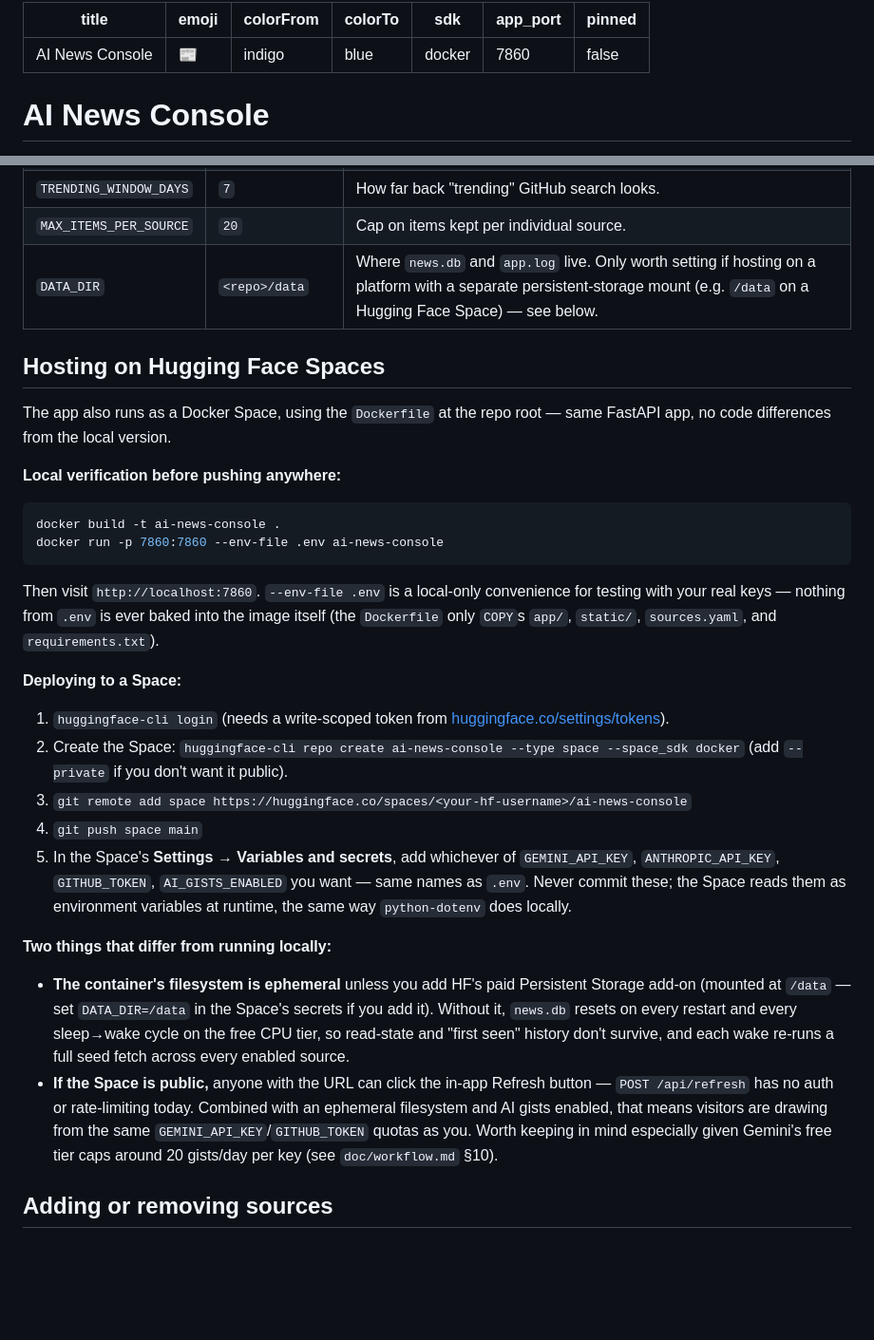
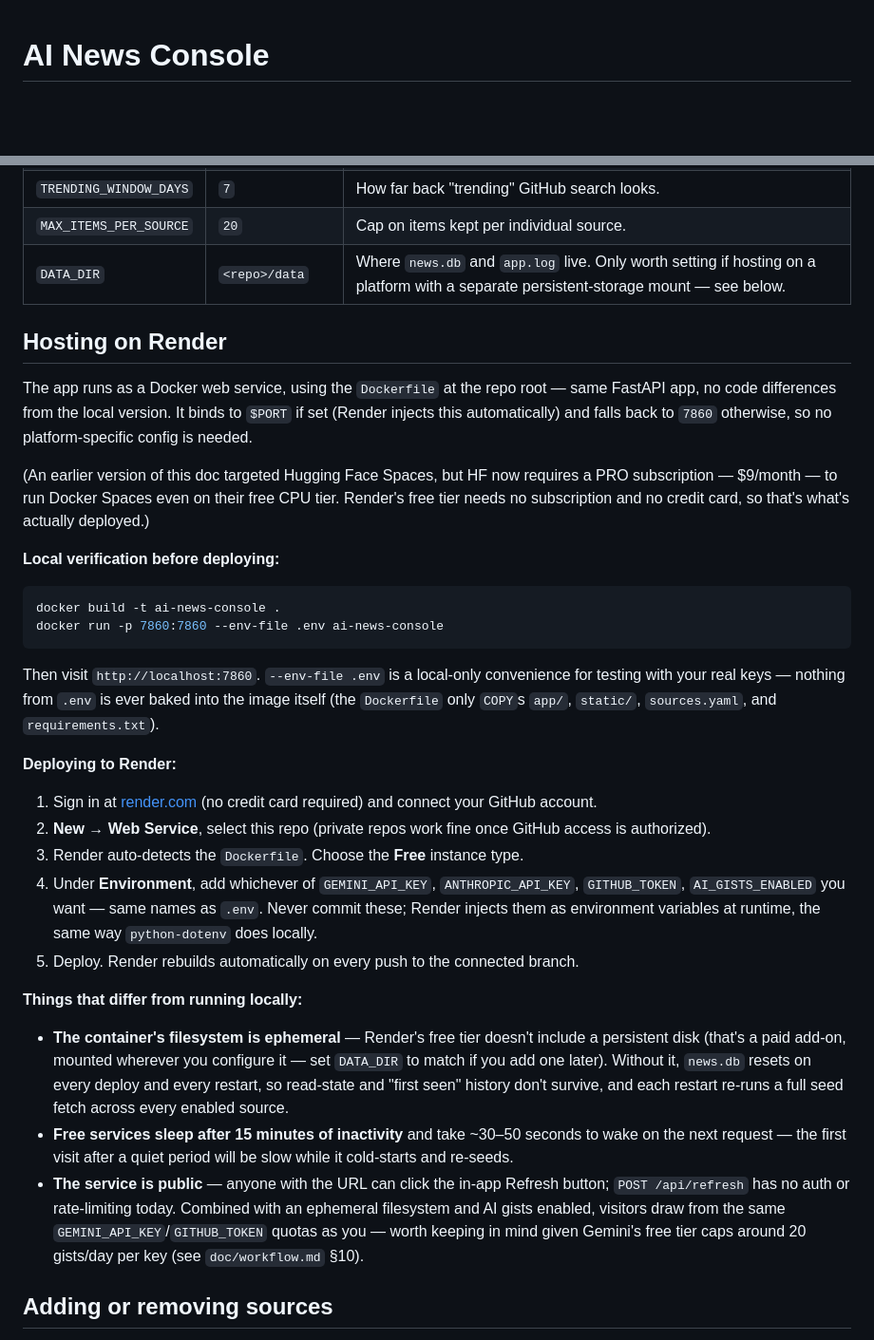
Before and after one commit to kumammanish/ai-news-console, a Markdown page: README.md, 2 parts joined by grey strips. Shown at 95% size. Rendered like a GitHub page; blank space fills up the shorter version.

Commit message:
Switch hosting docs from Hugging Face to Render
HF now requires a PRO subscription ($9/mo) to run Docker Spaces even
on their free CPU tier (confirmed via a live 402 Payment Required on
repo creation, not assumed). Render's free tier needs no subscription
and no credit card, and the existing Dockerfile already works there
unmodified — it already read $PORT with a 7860 fallback, which is
exactly Render's convention.

Co-Authored-By: Claude Sonnet 5 <noreply@anthropic.com>
Claude-Session: https://claude.ai/code/session_0124LryjRudSsjc9a9ZxoeMB

````diff
--- a/README.md
+++ b/README.md
@@ -1,13 +1,3 @@
----
-title: AI News Console
-emoji: 📰
-colorFrom: indigo
-colorTo: blue
-sdk: docker
-app_port: 7860
-pinned: false
----
-
 # AI News Console
 
 A locally-hosted dashboard for scanning the latest AI news, Microsoft/Azure
@@ -60,14 +50,21 @@ Copy `.env.example` to `.env` and fill in what you want:
 | `AI_GISTS_ENABLED` | `false` | Toggle for AI gists. Falls back to a cleaned-up feed summary whenever this is off, both keys are missing, or both API calls fail. |
 | `TRENDING_WINDOW_DAYS` | `7` | How far back "trending" GitHub search looks. |
 | `MAX_ITEMS_PER_SOURCE` | `20` | Cap on items kept per individual source. |
-| `DATA_DIR` | `<repo>/data` | Where `news.db` and `app.log` live. Only worth setting if hosting on a platform with a separate persistent-storage mount (e.g. `/data` on a Hugging Face Space) — see below. |
+| `DATA_DIR` | `<repo>/data` | Where `news.db` and `app.log` live. Only worth setting if hosting on a platform with a separate persistent-storage mount — see below. |
 
-## Hosting on Hugging Face Spaces
+## Hosting on Render
 
-The app also runs as a Docker Space, using the `Dockerfile` at the repo
-root — same FastAPI app, no code differences from the local version.
+The app runs as a Docker web service, using the `Dockerfile` at the repo
+root — same FastAPI app, no code differences from the local version. It
+binds to `$PORT` if set (Render injects this automatically) and falls back
+to `7860` otherwise, so no platform-specific config is needed.
 
-**Local verification before pushing anywhere:**
+(An earlier version of this doc targeted Hugging Face Spaces, but HF now
+requires a PRO subscription — $9/month — to run Docker Spaces even on their
+free CPU tier. Render's free tier needs no subscription and no credit card,
+so that's what's actually deployed.)
+
+**Local verification before deploying:**
 
 ```bash
 docker build -t ai-news-console .
@@ -79,34 +76,37 @@ convenience for testing with your real keys — nothing from `.env` is ever
 baked into the image itself (the `Dockerfile` only `COPY`s `app/`,
 `static/`, `sources.yaml`, and `requirements.txt`).
 
-**Deploying to a Space:**
+**Deploying to Render:**
 
-1. `huggingface-cli login` (needs a write-scoped token from
-   [huggingface.co/settings/tokens](https://huggingface.co/settings/tokens)).
-2. Create the Space: `huggingface-cli repo create ai-news-console --type space --space_sdk docker`
-   (add `--private` if you don't want it public).
-3. `git remote add space https://huggingface.co/spaces/<your-hf-username>/ai-news-console`
-4. `git push space main`
-5. In the Space's **Settings → Variables and secrets**, add whichever of
-   `GEMINI_API_KEY`, `ANTHROPIC_API_KEY`, `GITHUB_TOKEN`, `AI_GISTS_ENABLED`
-   you want — same names as `.env`. Never commit these; the Space reads them
-   as environment variables at runtime, the same way `python-dotenv` does
-   locally.
+1. Sign in at [render.com](https://render.com) (no credit card required)
+   and connect your GitHub account.
+2. **New → Web Service**, select this repo (private repos work fine once
+   GitHub access is authorized).
+3. Render auto-detects the `Dockerfile`. Choose the **Free** instance type.
+4. Under **Environment**, add whichever of `GEMINI_API_KEY`,
+   `ANTHROPIC_API_KEY`, `GITHUB_TOKEN`, `AI_GISTS_ENABLED` you want — same
+   names as `.env`. Never commit these; Render injects them as environment
+   variables at runtime, the same way `python-dotenv` does locally.
+5. Deploy. Render rebuilds automatically on every push to the connected
+   branch.
 
-**Two things that differ from running locally:**
+**Things that differ from running locally:**
 
-- **The container's filesystem is ephemeral** unless you add HF's paid
-  Persistent Storage add-on (mounted at `/data` — set `DATA_DIR=/data` in
-  the Space's secrets if you add it). Without it, `news.db` resets on every
-  restart and every sleep→wake cycle on the free CPU tier, so read-state
-  and "first seen" history don't survive, and each wake re-runs a full seed
+- **The container's filesystem is ephemeral** — Render's free tier doesn't
+  include a persistent disk (that's a paid add-on, mounted wherever you
+  configure it — set `DATA_DIR` to match if you add one later). Without it,
+  `news.db` resets on every deploy and every restart, so read-state and
+  "first seen" history don't survive, and each restart re-runs a full seed
   fetch across every enabled source.
-- **If the Space is public,** anyone with the URL can click the in-app
-  Refresh button — `POST /api/refresh` has no auth or rate-limiting today.
-  Combined with an ephemeral filesystem and AI gists enabled, that means
-  visitors are drawing from the same `GEMINI_API_KEY`/`GITHUB_TOKEN` quotas
-  as you. Worth keeping in mind especially given Gemini's free tier caps
-  around 20 gists/day per key (see `doc/workflow.md` §10).
+- **Free services sleep after 15 minutes of inactivity** and take
+  ~30–50 seconds to wake on the next request — the first visit after a
+  quiet period will be slow while it cold-starts and re-seeds.
+- **The service is public** — anyone with the URL can click the in-app
+  Refresh button; `POST /api/refresh` has no auth or rate-limiting today.
+  Combined with an ephemeral filesystem and AI gists enabled, visitors draw
+  from the same `GEMINI_API_KEY`/`GITHUB_TOKEN` quotas as you — worth
+  keeping in mind given Gemini's free tier caps around 20 gists/day per key
+  (see `doc/workflow.md` §10).
 
 ## Adding or removing sources
 
````
